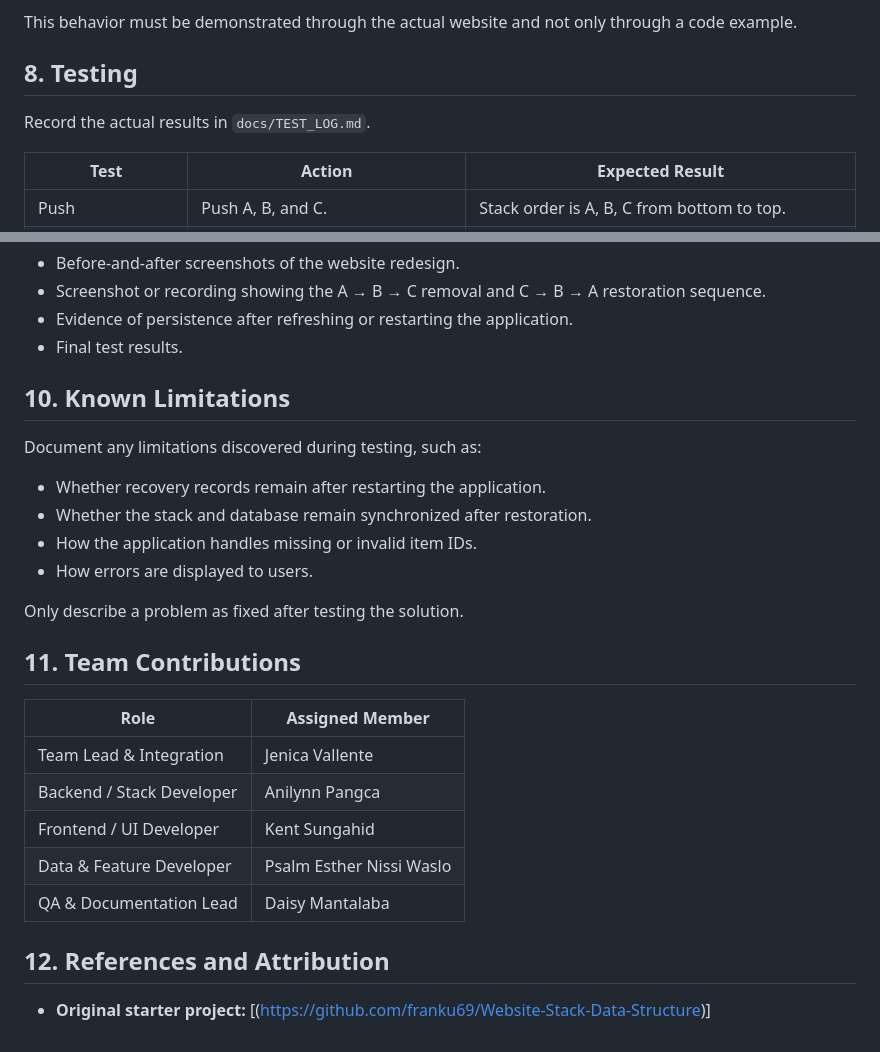
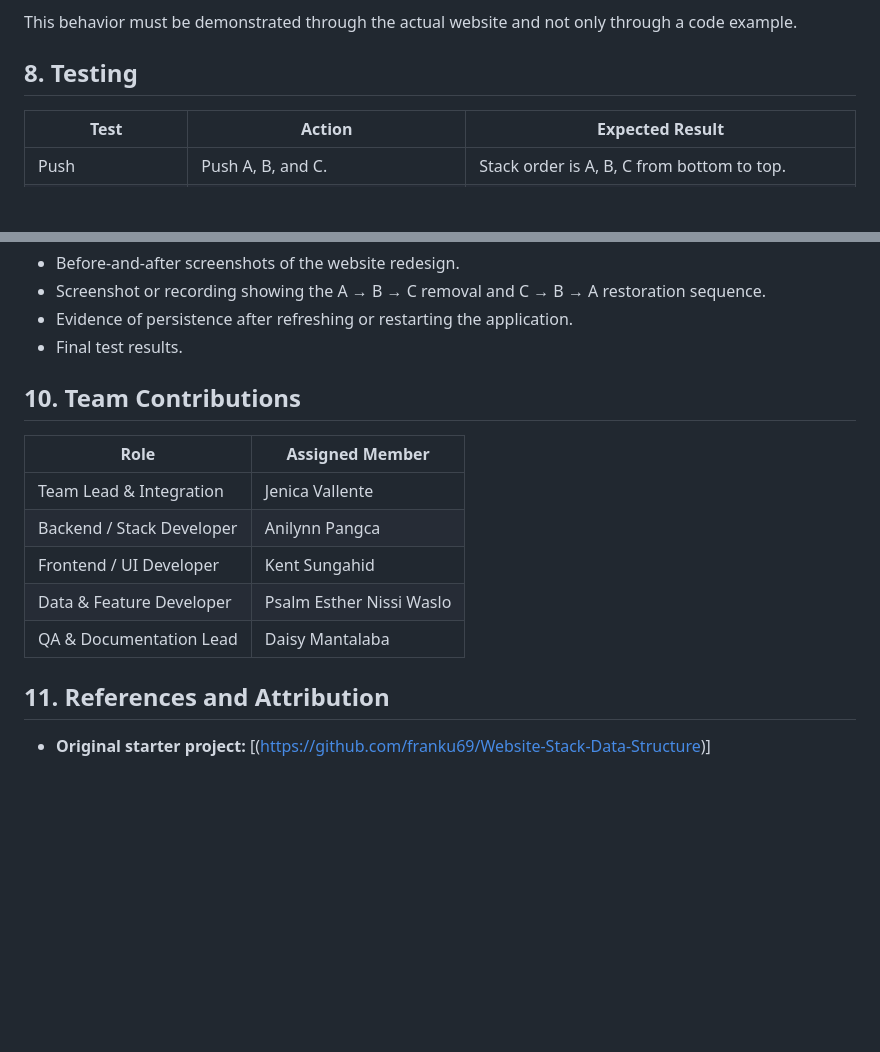
Before and after one commit to aninipotbee/Cat-Theme-LIFO-Website-G7, a Markdown page: README.md, 2 parts joined by grey strips. GitHub-like rendering; blank space fills up the shorter version.

```diff
--- a/README.md
+++ b/README.md
@@ -164,8 +164,6 @@ This behavior must be demonstrated through the actual website and not only throu
 
 ## 8. Testing
 
-Record the actual results in `docs/TEST_LOG.md`.
-
 | Test | Action | Expected Result |
 |---|---|---|
 | Push | Push A, B, and C. | Stack order is A, B, C from bottom to top. |
@@ -186,18 +184,7 @@ Record the actual results in `docs/TEST_LOG.md`.
 - Evidence of persistence after refreshing or restarting the application.
 - Final test results.
 
-## 10. Known Limitations
-
-Document any limitations discovered during testing, such as:
-
-- Whether recovery records remain after restarting the application.
-- Whether the stack and database remain synchronized after restoration.
-- How the application handles missing or invalid item IDs.
-- How errors are displayed to users.
-
-Only describe a problem as fixed after testing the solution.
-
-## 11. Team Contributions
+## 10. Team Contributions
 
 | Role | Assigned Member |
 |---|---|
@@ -208,6 +195,6 @@ Only describe a problem as fixed after testing the solution.
 | QA & Documentation Lead | Daisy Mantalaba |
 
 
-## 12. References and Attribution
+## 11. References and Attribution
 
 - **Original starter project:** [(https://github.com/franku69/Website-Stack-Data-Structure)]
```
